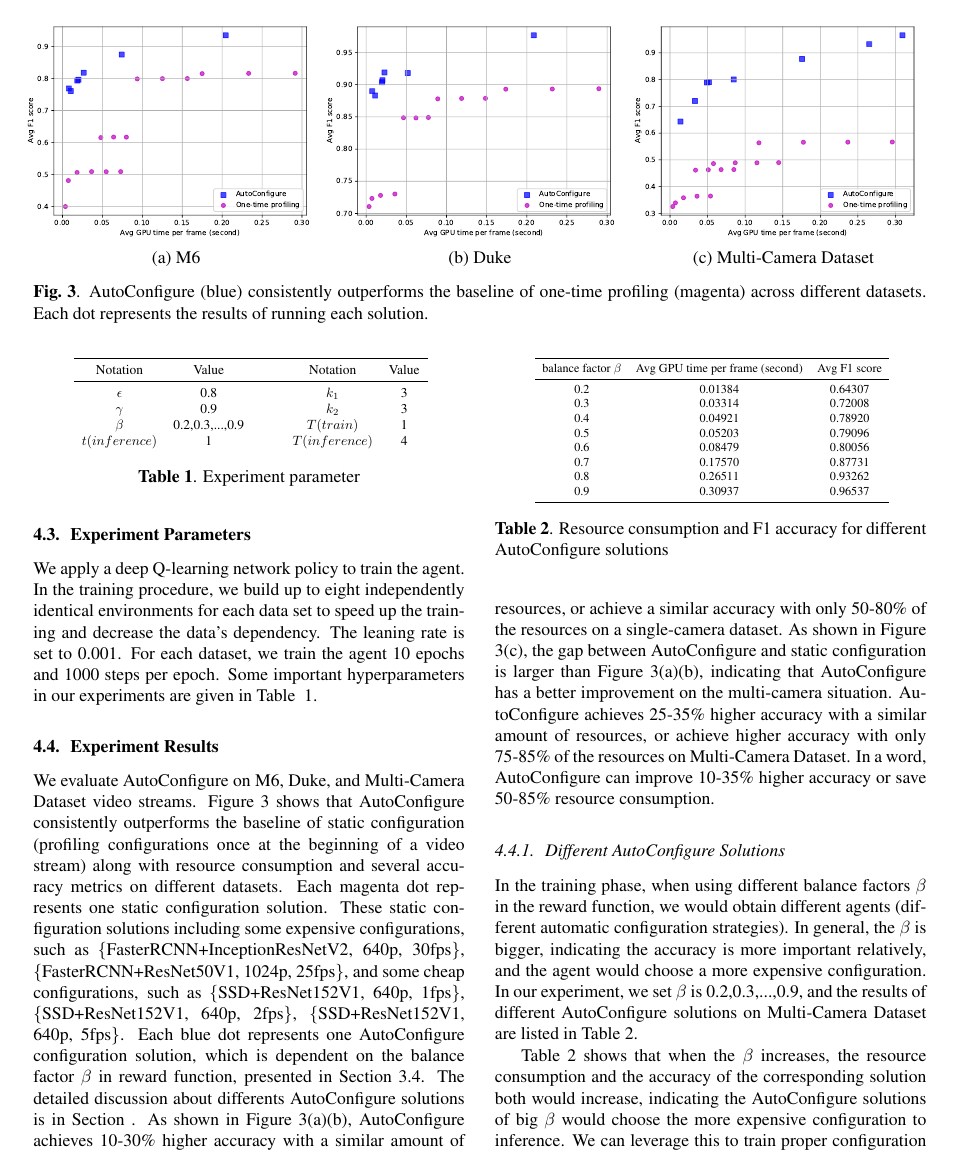
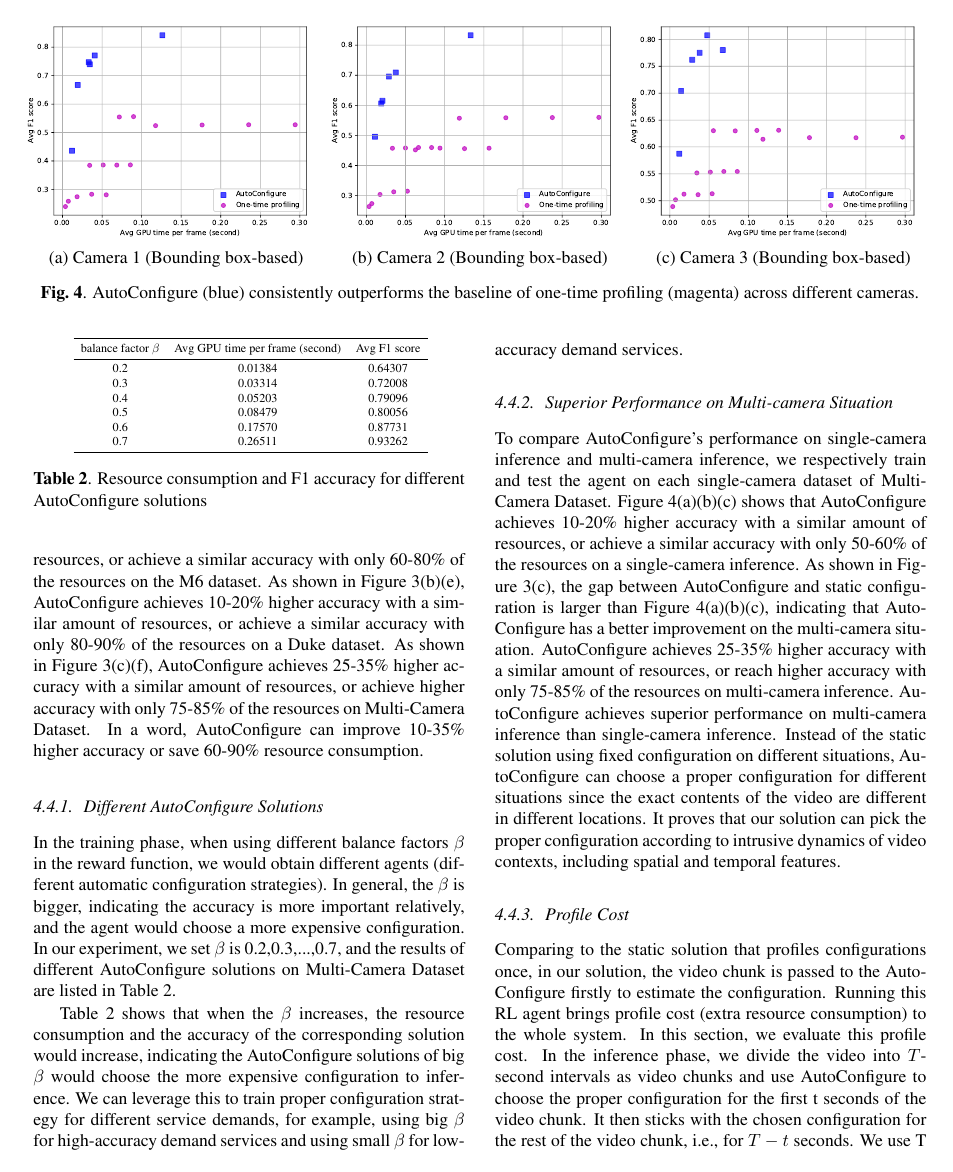
Before and after one commit to ZhaoliangHe/PerConfigure_Paper, a LaTeX paper (paper/main.tex, which reads paper/sections/experiment.tex): page 6 of 8 before the commit and page 7 of 9 after it. Compiled offline with pdfLaTeX.

Commit message:
major experiment

```diff
--- a/paper/sections/experiment.tex
+++ b/paper/sections/experiment.tex
@@ -19,16 +21,15 @@ For metric, we use the F1 score as the accuracy and average GPU processing time
 \begin{figure*}[!t]
 	\begin{minipage}[t]{0.32\linewidth}
 		\centerline{\includegraphics[width=6.5cm]{figures/m6.pdf}}
-		\centerline{(a) M6}
+		\centerline{(a) M6 (Bounding box-based)}
 	\end{minipage}
 	\hfill
 	\begin{minipage}[t]{0.32\linewidth}
 		\centerline{\includegraphics[width=6.5cm]{figures/duke.pdf}}
-		\centerline{(b) Duke}
+		\centerline{(b) Duke (Bounding box-based)}
 	\end{minipage}
 	\hfill
 	\begin{minipage}[t]{0.32\linewidth}
 		\centerline{\includegraphics[width=6.5cm]{figures/_Westbound_Eastbound_Rear.pdf}}
-		\centerline{(c) Multi-Camera Dataset}
+		\centerline{(c) Multi-Camera Dataset (Bounding box-based)}
 	\end{minipage}
-	\caption{AutoConfigure (blue) consistently outperforms the baseline of one-time profiling (magenta) across different datasets. Each dot represents the results of running each solution.}
@@ -52,7 +70,7 @@ We apply a deep Q-learning network policy to train the agent. In the training pr
 			Notation          & Value & & & Notation     & Value  \\ \midrule
 			$\epsilon$    & 0.8    & & & $k_1$      & 3   \\
 			$\gamma$      & 0.9  & & & $k_2$    & 3    \\
-			$ \beta $ & 0.2,0.3,...,0.9 & & & $ T (train) $ & 1  \\
+			$ \beta $ & 0.2,0.3,...,0.7 & & & $ T (train) $ & 1  \\
 			$ t(inference)  $  &  1   & & &   $ T (inference)  $  &  4      \\
 	\end{tabular}}
 	\caption{Experiment parameter}
@@ -61,11 +79,30 @@ We apply a deep Q-learning network policy to train the agent. In the training pr
 \end{table}
 
 \subsection{Experiment Results}
-We evaluate AutoConfigure on M6, Duke, and Multi-Camera Dataset video streams. Figure \ref{fig: results} shows that AutoConfigure consistently outperforms the baseline of static configuration (profiling configurations once at the beginning of a video stream) along with resource consumption and several accuracy metrics on different datasets. Each magenta dot represents one static configuration solution. These static configuration solutions including some expensive configurations, such as \{FasterRCNN+InceptionResNetV2, 640p, 30fps\}, \{FasterRCNN+ResNet50V1, 1024p, 25fps\}, and some cheap configurations, such as \{SSD+ResNet152V1, 640p, 1fps\}, \{SSD+ResNet152V1, 640p, 2fps\}, \{SSD+ResNet152V1, 640p, 5fps\}. Each blue dot represents one AutoConfigure configuration solution, which is dependent on the balance factor $\beta$ in reward function, presented in Section \ref{subsec: reward}. The detailed discussion about differents AutoConfigure solutions is in Section . As shown in Figure \ref{fig: results}(a)(b), AutoConfigure achieves 10-30\% higher accuracy with a similar amount of resources, or achieve a similar accuracy with only 50-80\% of the resources on a single-camera dataset. As shown in Figure \ref{fig: results}(c), the gap between AutoConfigure and static configuration is larger than Figure \ref{fig: results}(a)(b), indicating that AutoConfigure has a better improvement on the multi-camera situation. AutoConfigure achieves 25-35\% higher accuracy with a similar amount of resources, or achieve higher accuracy with only 75-85\% of the resources on Multi-Camera Dataset. In a word, AutoConfigure can improve 10-35\% higher accuracy or save 50-85\% resource consumption.
+\begin{figure*}[!t]
+	\begin{minipage}[t]{0.32\linewidth}
+		\centerline{\includegraphics[width=6.5cm]{figures/Westbound.pdf}}
+		\centerline{(a) Camera 1 (Bounding box-based)}
+	\end{minipage}
+	\hfill
+	\begin{minipage}[t]{0.32\linewidth}
+		\centerline{\includegraphics[width=6.5cm]{figures/Eastbound.pdf}}
+		\centerline{(b) Camera 2 (Bounding box-based)}
+	\end{minipage}
+	\hfill
+	\begin{minipage}[t]{0.32\linewidth}
+		\centerline{\includegraphics[width=6.5cm]{figures/Rear.pdf}}
+		\centerline{(c) Camera 3 (Bounding box-based)}
+	\end{minipage}
+	\caption{AutoConfigure (blue) consistently outperforms the baseline of one-time profiling (magenta) across different cameras.}
+	\label{fig: 3dataset results}
+\end{figure*}
+
+We use bounding box-based and label-based metric to evaluate AutoConfigure on M6, Duke, and Multi-Camera Dataset video streams. Figure \ref{fig: results} shows that AutoConfigure consistently outperforms the baseline of static configuration (profiling configurations once at the beginning of a video stream) along with resource consumption and two accuracy metrics on different datasets. Each magenta dot represents one static configuration solution. These static configuration solutions including some expensive configurations, such as \{FasterRCNN+InceptionResNetV2, 640p, 30fps\}, \{FasterRCNN+ResNet50V1, 1024p, 25fps\}, and some cheap configurations, such as \{SSD+ResNet152V1, 640p, 1fps\}, \{SSD+ResNet152V1, 640p, 2fps\}, \{SSD+ResNet152V1, 640p, 5fps\}. Each blue dot represents one AutoConfigure configuration solution, which is dependent on the balance factor $\beta$ in reward function, presented in Section \ref{subsec: reward}. The detailed discussion about differents AutoConfigure solutions is in Section \ref{subsec: different sulutions}. As shown in Figure \ref{fig: results}(a)(d), AutoConfigure achieves 10-30\% higher accuracy with a similar amount of resources, or achieve a similar accuracy with only 60-80\% of the resources on the M6 dataset. As shown in Figure \ref{fig: results}(b)(e), AutoConfigure achieves 10-20\% higher accuracy with a similar amount of resources, or achieve a similar accuracy with only 80-90\% of the resources on a Duke dataset. As shown in Figure \ref{fig: results}(c)(f), AutoConfigure achieves 25-35\% higher accuracy with a similar amount of resources, or achieve higher accuracy with only 75-85\% of the resources on Multi-Camera Dataset. In a word, AutoConfigure can improve 10-35\% higher accuracy or save 60-90\% resource consumption.
 
 \subsubsection{Different AutoConfigure Solutions}
 \label{subsec: different sulutions}
-In the training phase, when using different balance factors $\beta$ in the reward function, we would obtain different agents (different automatic configuration strategies). In general, the $\beta$ is bigger, indicating the accuracy is more important relatively, and the agent would choose a more expensive configuration. In our experiment, we set $\beta$ is 0.2,0.3,...,0.9, and the results of different AutoConfigure solutions on Multi-Camera Dataset are listed in Table \ref{tab: different sulutions}.
+In the training phase, when using different balance factors $\beta$ in the reward function, we would obtain different agents (different automatic configuration strategies). In general, the $\beta$ is bigger, indicating the accuracy is more important relatively, and the agent would choose a more expensive configuration. In our experiment, we set $\beta$ is 0.2,0.3,...,0.7, and the results of different AutoConfigure solutions on Multi-Camera Dataset are listed in Table \ref{tab: different sulutions}.
 
 \begin{table}[!t]
 	\centering
@@ -76,12 +113,10 @@ In the training phase, when using different balance factors $\beta$ in the rewar
 			balance factor $\beta$ & Avg GPU time per frame (second) & Avg F1 score  \\ \midrule
 			0.2          & 0.01384  &  0.64307            \\
 			0.3          & 0.03314  &  0.72008            \\
-			0.4          & 0.04921  &  0.78920            \\
-			0.5          & 0.05203  &  0.79096            \\
-			0.6          & 0.08479  &  0.80056            \\
-			0.7          & 0.17570  &  0.87731            \\
-			0.8          & 0.26511  &  0.93262            \\
-			0.9          & 0.30937  &  0.96537           \\
+			0.4          & 0.05203  &  0.79096            \\
+			0.5          & 0.08479  &  0.80056            \\
+			0.6          & 0.17570  &  0.87731            \\
+			0.7          & 0.26511  &  0.93262            \\
 			\bottomrule
 	\end{tabular}}
 	\caption{Resource consumption and F1 accuracy for different AutoConfigure solutions}
@@ -89,7 +124,13 @@ In the training phase, when using different balance factors $\beta$ in the rewar
 	% \vspace{-0.5cm}
 \end{table}
 
-Table \ref{tab: different sulutions} shows that when the $\beta$ increases, the resource consumption and the accuracy of the corresponding solution both would increase, indicating the AutoConfigure solutions of big $\beta$ would choose the more expensive configuration to inference. We can leverage this to train proper configuration strategy for different service demands, for example, using big $\beta$ for high-accuracy demand services and using small $\beta$ for low-accuracy demand services.
+Table \ref{tab: different sulutions} shows that when the $\beta$ increases, the resource consumption and the accuracy of the corresponding solution would increase, indicating the AutoConfigure solutions of big $\beta$ would choose the more expensive configuration to inference. We can leverage this to train proper configuration strategy for different service demands, for example, using big $\beta$ for high-accuracy demand services and using small $\beta$ for low-accuracy demand services.
+
+\subsubsection{Superior Performance on Multi-camera Situation}
+\label{subsec: superior performance}
+
+To compare AutoConfigure's performance on single-camera inference and multi-camera inference, we respectively train and test the agent on each single-camera dataset of Multi-Camera Dataset. Figure \ref{fig: 3dataset results}(a)(b)(c) shows that AutoConfigure achieves 10-20\% higher accuracy with a similar amount of resources, or achieve a similar accuracy with only 50-60\% of the resources on a single-camera inference.  As shown in Figure \ref{fig: results}(c), the gap between AutoConfigure and static configuration is larger than Figure \ref{fig: 3dataset results}(a)(b)(c), indicating that AutoConfigure has a better improvement on the multi-camera situation. AutoConfigure achieves 25-35\% higher accuracy with a similar amount of resources, or reach higher accuracy with only 75-85\% of the resources on multi-camera inference. AutoConfigure achieves superior performance on multi-camera inference than single-camera inference. Instead of the static solution using fixed configuration on different situations, AutoConfigure can choose a proper configuration for different situations since the exact contents of the video are different in different locations. It proves that our solution can pick the proper configuration according to intrusive dynamics of video contexts, including spatial and temporal features.
+
 
 \subsubsection{Profile Cost}
 \label{subsec: profile cost}
```
Also changed, not shown: paper/ref.bib (+17 -0 lines), paper/sections/abstract.tex (+1 -1 lines), paper/sections/conclusion.tex (+1 -1 lines), paper/sections/design.tex (+1 -1 lines), paper/sections/evaluation.tex (deleted, +0 -52 lines), paper/sections/introduction.tex (+1 -1 lines), paper/figures/Eastbound.pdf (added), paper/figures/Rear.pdf (added), paper/figures/Westbound.pdf (added), paper/figures/_Westbound_Eastbound_Rear.pdf, paper/figures/duke.pdf, paper/figures/duke_label.pdf (added), paper/figures/m6.pdf, paper/figures/m6_label.pdf (added), 3 more files, 8 other files.
